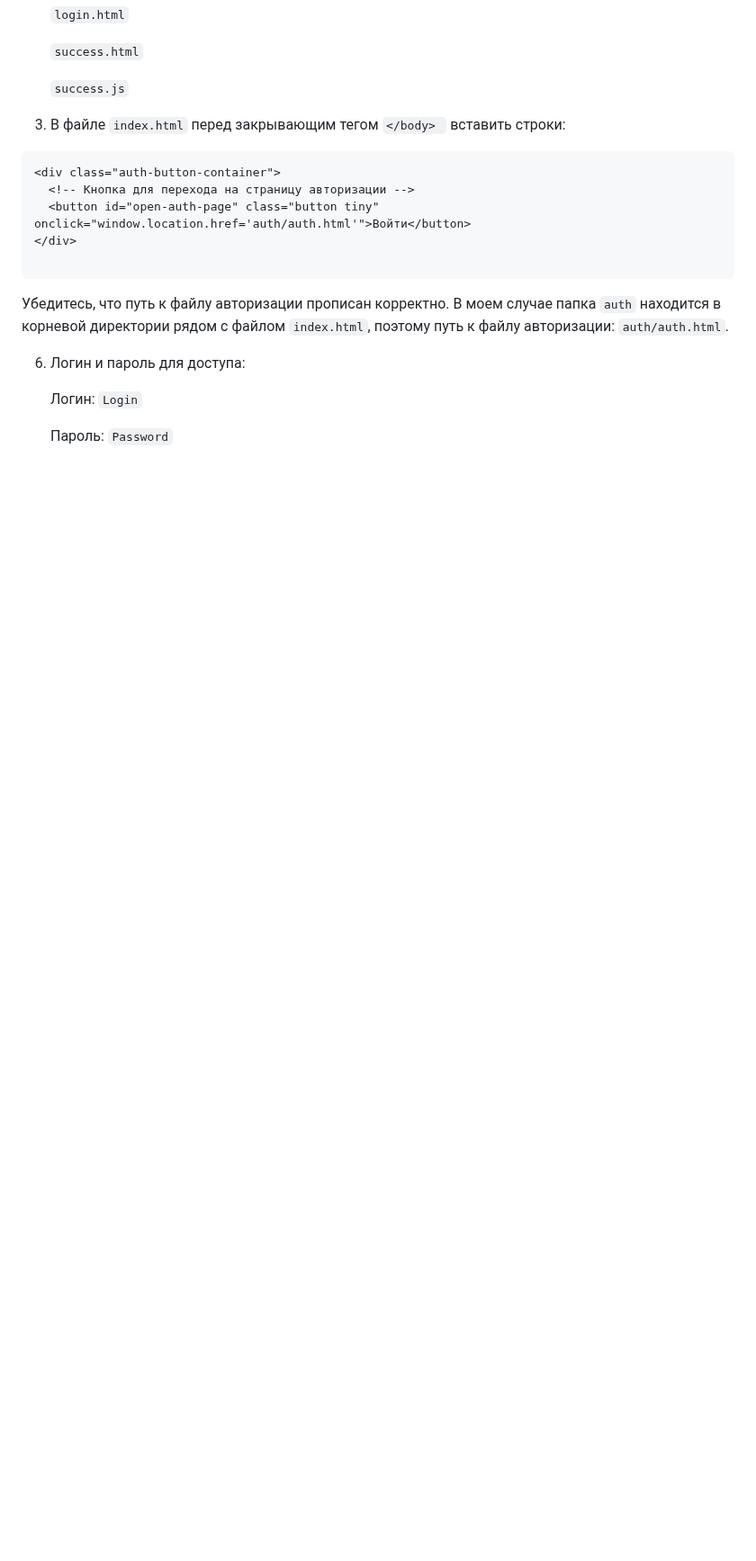
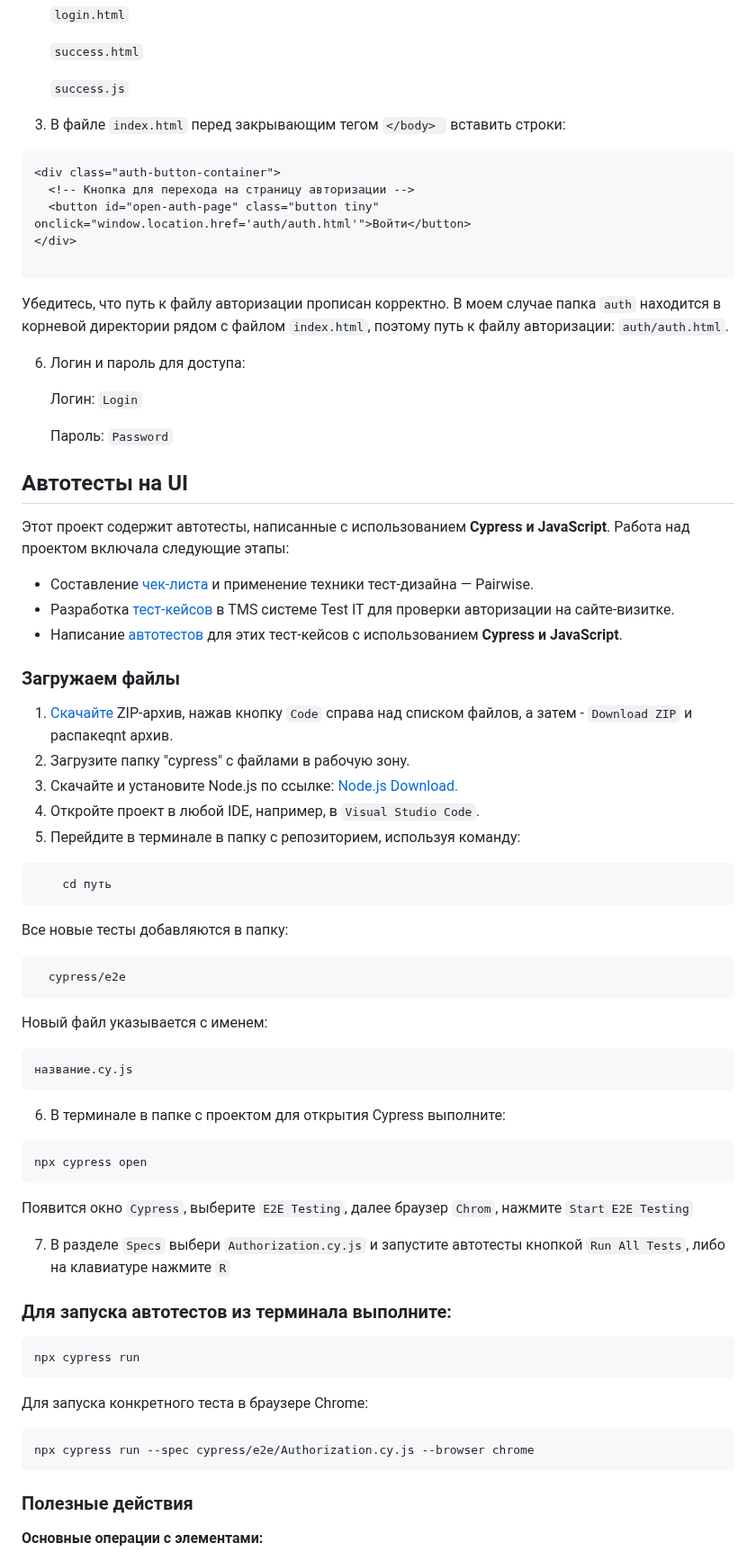
Before and after one commit to P-Sergei-qa/p-sergei-qa.github.io, a Markdown page: README.md, the part around one of its changes. Shown at 90% size. Drawn GitHub-style; blank space fills up the shorter version.

````diff
--- a/README.md
+++ b/README.md
@@ -248,3 +248,66 @@ CI/CD — Continuous Integration (CI) и Continuous Delivery (CD) - это фи
 	Логин: `Login`
 
 	Пароль: `Password`
+
+
+
+<a name="Auto"></a>
+## Автотесты на UI
+
+Этот проект содержит автотесты, написанные с использованием **Cypress и JavaScript**. Работа над проектом включала следующие этапы:
+
+- Составление [чек-листа](https://miro.com/app/board/uXjVLMrcM5w=/?share_link_id=526891267577 ) и применение техники тест-дизайна — Pairwise.
+- Разработка [тест-кейсов](https://miro.com/app/board/uXjVLMrcM5w=/?share_link_id=317306456649 ) в TMS системе Test IT для проверки авторизации на сайте-визитке.
+- Написание [автотестов](https://miro.com/app/board/uXjVLMrcM5w=/?share_link_id=317306456649 ) для этих тест-кейсов с использованием **Cypress и JavaScript**.
+
+
+### Загружаем файлы
+
+1. [Скачайте](https://github.com/P-Sergei-qa/p-sergei-qa.github.io) ZIP-архив, нажав кнопку `Code` справа над списком файлов, а затем - `Download ZIP` и распакeqnt архив.
+2. Загрузите папку "cypress" с файлами в рабочую зону.
+3. Скачайте и установите Node.js по ссылке: [Node.js Download.](https://nodejs.org/en/download/)
+4. Откройте проект в любой IDE, например, в `Visual Studio Code`.
+5. Перейдите в терминале в папку с репозиторием, используя команду:
+
+```html
+    cd путь
+```
+
+Все новые тесты добавляются в папку:
+
+```html
+  cypress/e2e
+```
+
+Новый файл указывается с именем:
+
+```html
+название.cy.js
+```
+
+6. В терминале в папке с проектом для открытия Cypress выполните:
+
+```html
+npx cypress open
+```
+Появится окно `Cypress`, выберите `E2E Testing`, далее браузер `Chrom`, нажмите `Start E2E Testing`
+
+7. В разделе `Specs` выбери `Authorization.cy.js` и запустите автотесты кнопкой `Run All Tests`, либо на клавиатуре нажмите `R`
+
+### Для запуска автотестов из терминала выполните:
+
+```html
+npx cypress run
+```
+Для запуска конкретного теста в браузере Chrome:
+
+```html
+npx cypress run --spec cypress/e2e/Authorization.cy.js --browser chrome
+```
+
+
+
+### Полезные действия
+**Основные операции с элементами:**
+
+
````
Also changed, not shown: other parts of README.md (+33 -0 lines).
